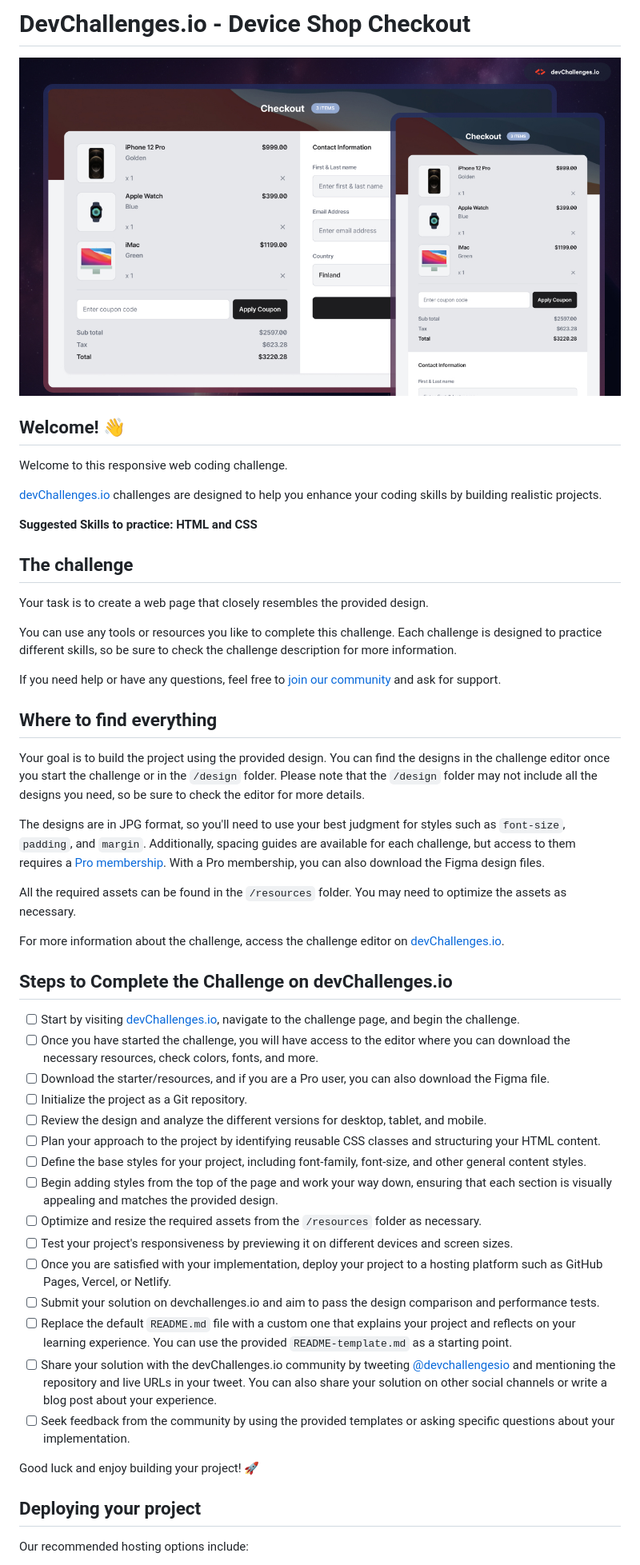
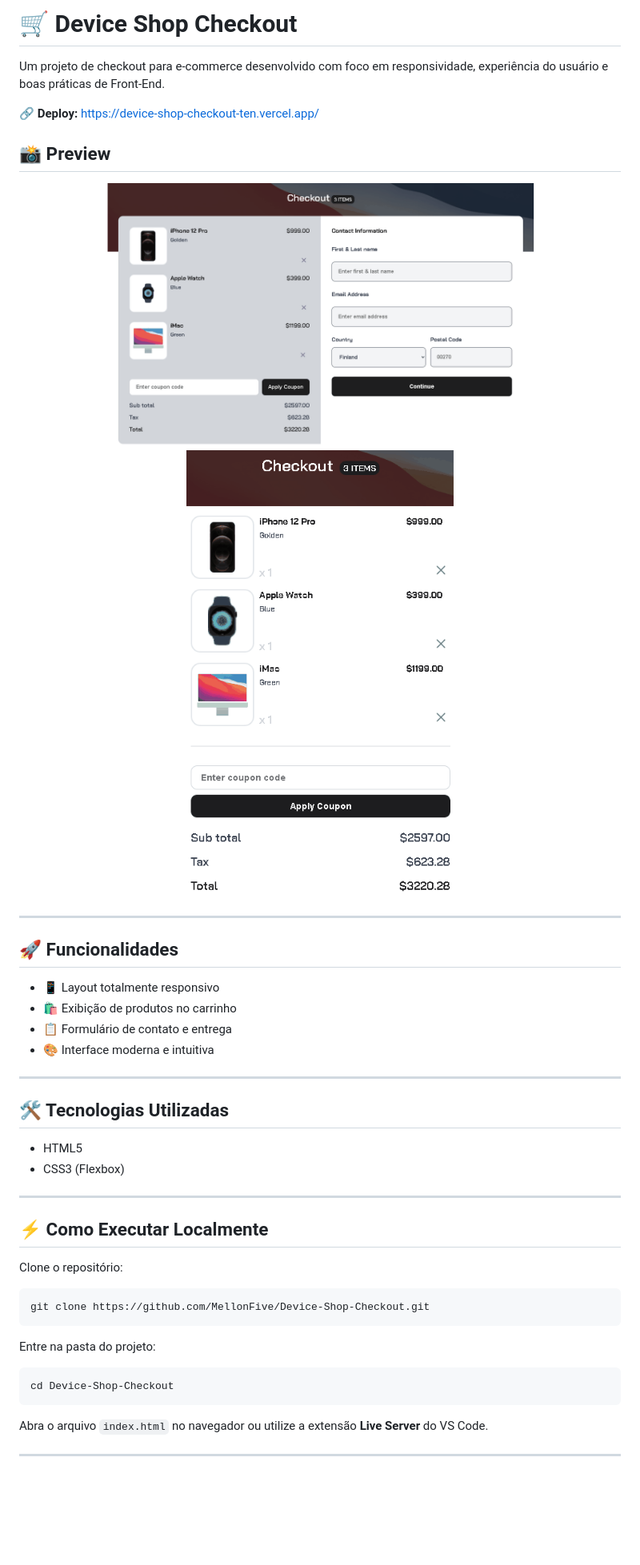
Before and after one commit to MellonFive/Device-Shop-Checkout, a Markdown page: README.md, the part around one of its changes. Shown at 80% size. GitHub-like rendering; pictures changed too: github/desktop-preview.gif (added), github/mobile-preview.gif (added); blank space fills up the shorter version.

Commit message:
README.md done

````diff
--- a/README.md
+++ b/README.md
@@ -1,54 +1,48 @@
-# DevChallenges.io - Device Shop Checkout
+# 🛒 Device Shop Checkout
 
-![Thumbnail for the Device Shop Checkout coding challenge](./thumbnail.jpg)
+Um projeto de checkout para e-commerce desenvolvido com foco em responsividade, experiência do usuário e boas práticas de Front-End.
 
-## Welcome! 👋
+🔗 **Deploy:** https://device-shop-checkout-ten.vercel.app/
 
-Welcome to this responsive web coding challenge.
+## 📸 Preview
 
-[devChallenges.io](https://devchallenges.io/) challenges are designed to help you enhance your coding skills by building realistic projects.
+<img src="/github/desktop-preview.gif" alt="Preview da Landing Page" width="100%">
 
-**Suggested Skills to practice: HTML and CSS**
+<img src="/github/mobile-preview.gif" alt="Preview da Landing Page Mobile" width="100%">
 
-## The challenge
+---
 
-Your task is to create a web page that closely resembles the provided design.
+## 🚀 Funcionalidades
 
-You can use any tools or resources you like to complete this challenge. Each challenge is designed to practice different skills, so be sure to check the challenge description for more information.
+* 📱 Layout totalmente responsivo
+* 🛍️ Exibição de produtos no carrinho
+* 📋 Formulário de contato e entrega
+* 🎨 Interface moderna e intuitiva
 
-If you need help or have any questions, feel free to [join our community](https://github.com/orgs/devchallenges-io/discussions) and ask for support.
+---
 
-## Where to find everything
+## 🛠️ Tecnologias Utilizadas
 
-Your goal is to build the project using the provided design. You can find the designs in the challenge editor once you start the challenge or in the `/design` folder. Please note that the `/design` folder may not include all the designs you need, so be sure to check the editor for more details.
+* HTML5
+* CSS3 (Flexbox)
 
-The designs are in JPG format, so you'll need to use your best judgment for styles such as `font-size`, `padding`, and `margin`. Additionally, spacing guides are available for each challenge, but access to them requires a [Pro membership](https://devchallenges.io/pro). With a Pro membership, you can also download the Figma design files.
+---
 
-All the required assets can be found in the `/resources` folder. You may need to optimize the assets as necessary.
+## ⚡ Como Executar Localmente
 
-For more information about the challenge, access the challenge editor on [devChallenges.io](https://devchallenges.io/challenges-dashboard).
+Clone o repositório:
 
-## Steps to Complete the Challenge on devChallenges.io
+```bash
+git clone https://github.com/MellonFive/Device-Shop-Checkout.git
+```
 
-- [ ] Start by visiting [devChallenges.io](https://devchallenges.io/), navigate to the challenge page, and begin the challenge.
-- [ ] Once you have started the challenge, you will have access to the editor where you can download the necessary resources, check colors, fonts, and more.
-- [ ] Download the starter/resources, and if you are a Pro user, you can also download the Figma file.
-- [ ] Initialize the project as a Git repository.
-- [ ] Review the design and analyze the different versions for desktop, tablet, and mobile.
-- [ ] Plan your approach to the project by identifying reusable CSS classes and structuring your HTML content.
-- [ ] Define the base styles for your project, including font-family, font-size, and other general content styles.
-- [ ] Begin adding styles from the top of the page and work your way down, ensuring that each section is visually appealing and matches the provided design.
-- [ ] Optimize and resize the required assets from the `/resources` folder as necessary.
-- [ ] Test your project's responsiveness by previewing it on different devices and screen sizes.
-- [ ] Once you are satisfied with your implementation, deploy your project to a hosting platform such as GitHub Pages, Vercel, or Netlify.
-- [ ] Submit your solution on devchallenges.io and aim to pass the design comparison and performance tests.
-- [ ] Replace the default `README.md` file with a custom one that explains your project and reflects on your learning experience. You can use the provided `README-template.md` as a starting point.
-- [ ] Share your solution with the devChallenges.io community by tweeting [@devchallengesio](https://twitter.com/devchallengesio) and mentioning the repository and live URLs in your tweet. You can also share your solution on other social channels or write a blog post about your experience.
-- [ ] Seek feedback from the community by using the provided templates or asking specific questions about your implementation.
+Entre na pasta do projeto:
 
-Good luck and enjoy building your project! 🚀
+```bash
+cd Device-Shop-Checkout
+```
 
-## Deploying your project
+Abra o arquivo `index.html` no navegador ou utilize a extensão **Live Server** do VS Code.
 
-Our recommended hosting options include:
+---
 
````
Also changed, not shown: other parts of README.md (+14 -35 lines).
